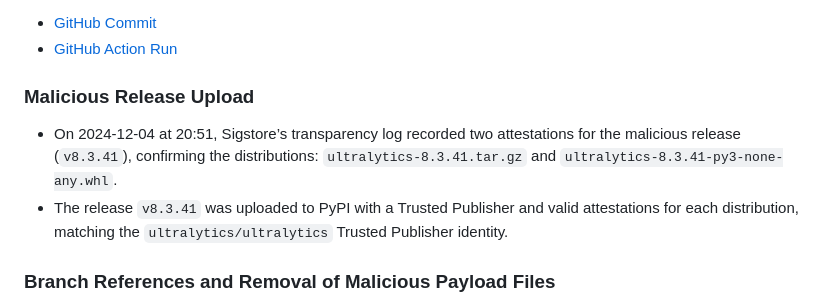
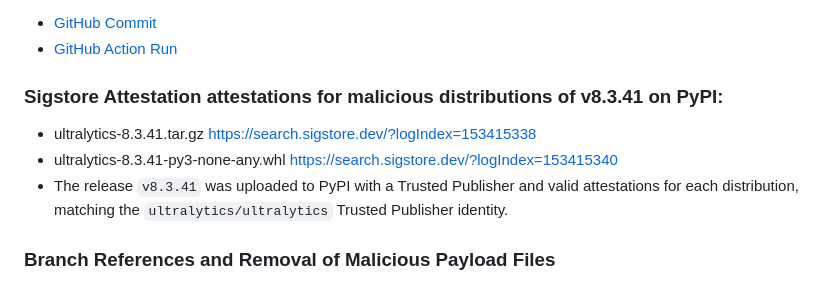
Before and after one commit to johnfosborneiii/libraries-malcontent-demo, a Markdown page: README.md, the part around the change. Rendered like a GitHub page.

Commit message:
Update README.md
Signed-off-by: John Osborne <josborne@chainguard.dev>

```diff
--- a/README.md
+++ b/README.md
@@ -18,8 +18,9 @@ This commit is authored by the `@UltralyticsAssistant` which strongly suggests t
 - [GitHub Commit](https://github.com/ultralytics/ultralytics/commit/cb260c243ffa3e0cc84820095cd88be2f5db86ca)
 - [GitHub Action Run](https://github.com/ultralytics/ultralytics/actions/runs/12168072999/job/33938058724)
 
-### Malicious Release Upload
-- On 2024-12-04 at 20:51, Sigstore’s transparency log recorded two attestations for the malicious release (`v8.3.41`), confirming the distributions: `ultralytics-8.3.41.tar.gz` and `ultralytics-8.3.41-py3-none-any.whl`.
+### Sigstore Attestation attestations for malicious distributions of v8.3.41 on PyPI:
+- ultralytics-8.3.41.tar.gz https://search.sigstore.dev/?logIndex=153415338
+- ultralytics-8.3.41-py3-none-any.whl https://search.sigstore.dev/?logIndex=153415340
 - The release `v8.3.41` was uploaded to PyPI with a Trusted Publisher and valid attestations for each distribution, matching the `ultralytics/ultralytics` Trusted Publisher identity.
 
 ### Branch References and Removal of Malicious Payload Files
```
